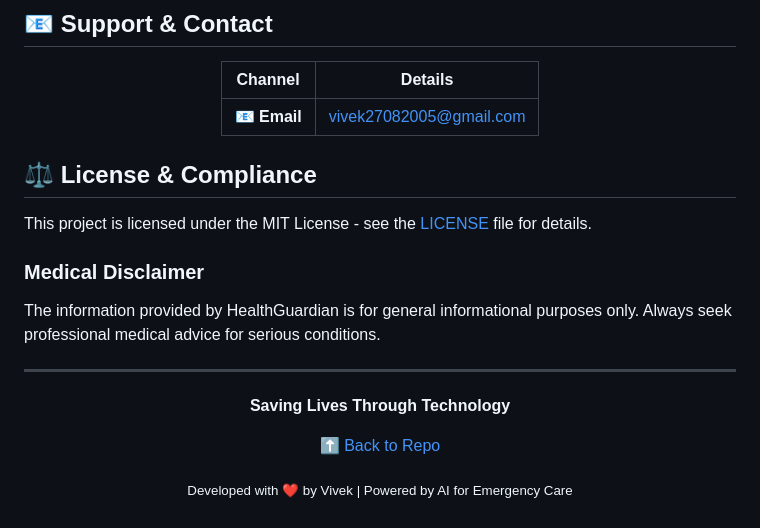
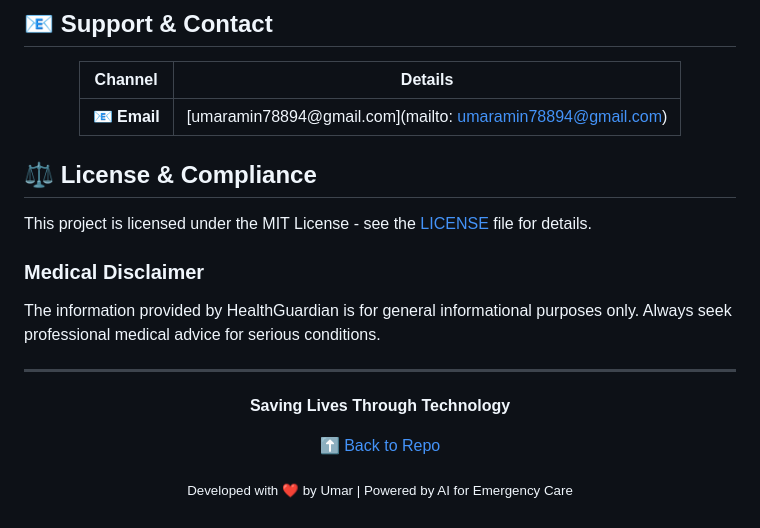
Before and after one commit to umaramin7/MedicalCare, a Markdown page: README.md, the part around one of its changes. GitHub-like rendering.

```diff
--- a/README.md
+++ b/README.md
@@ -152,7 +152,7 @@ We welcome healthcare professionals and developers! Here's how to contribute:
 
 | Channel | Details |
 |---------|----------|
-| 📧 **Email** | [vivek27082005@gmail.com](mailto:vivek27082005@gmail.com) |
+| 📧 **Email** | [umaramin78894@gmail.com](mailto: umaramin78894@gmail.com) |
 
 
 </div>
@@ -174,4 +174,4 @@ The information provided by HealthGuardian is for general informational purposes
 
-<sub>Developed with ❤️ by Vivek | Powered by AI for Emergency Care</sub>
+<sub>Developed with ❤️ by Umar | Powered by AI for Emergency Care</sub>
 
 </div>
```
Also changed, not shown: other parts of README.md (+1 -1 lines).
